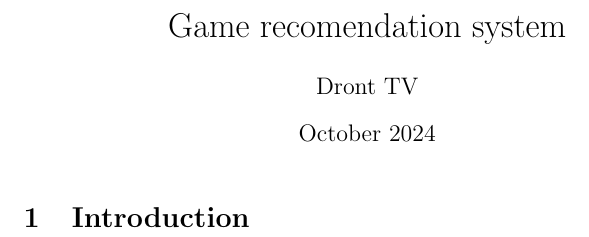
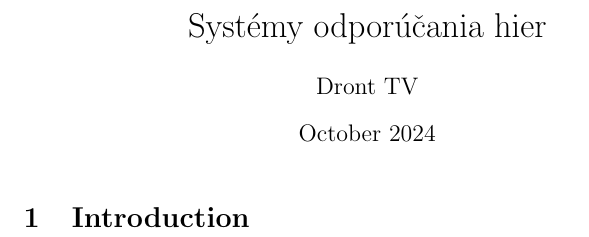
Before and after one commit to Mar123500/game-recomendation-system, a LaTeX document (Clanok.tex): part of the page, cut at the place of the change. Compiled offline with pdfLaTeX.

Commit message:
<SCRUM-25><Pridat temu>

```diff
--- a/Clanok.tex
+++ b/Clanok.tex
@@ -1,7 +1,7 @@
 \documentclass{article}
 \usepackage{graphicx} % Required for inserting images
 
-\title{Game recomendation system}
+\title{Systémy odporúčania hier}
 \author{Dront TV}
 \date{October 2024}
 
```
